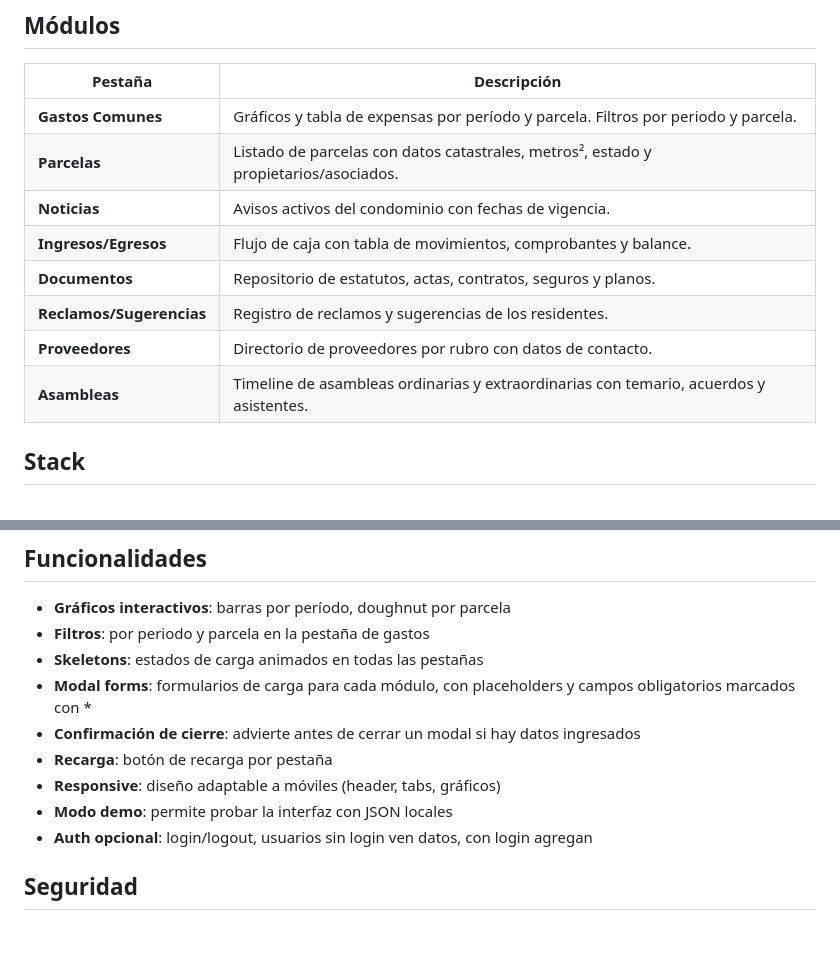
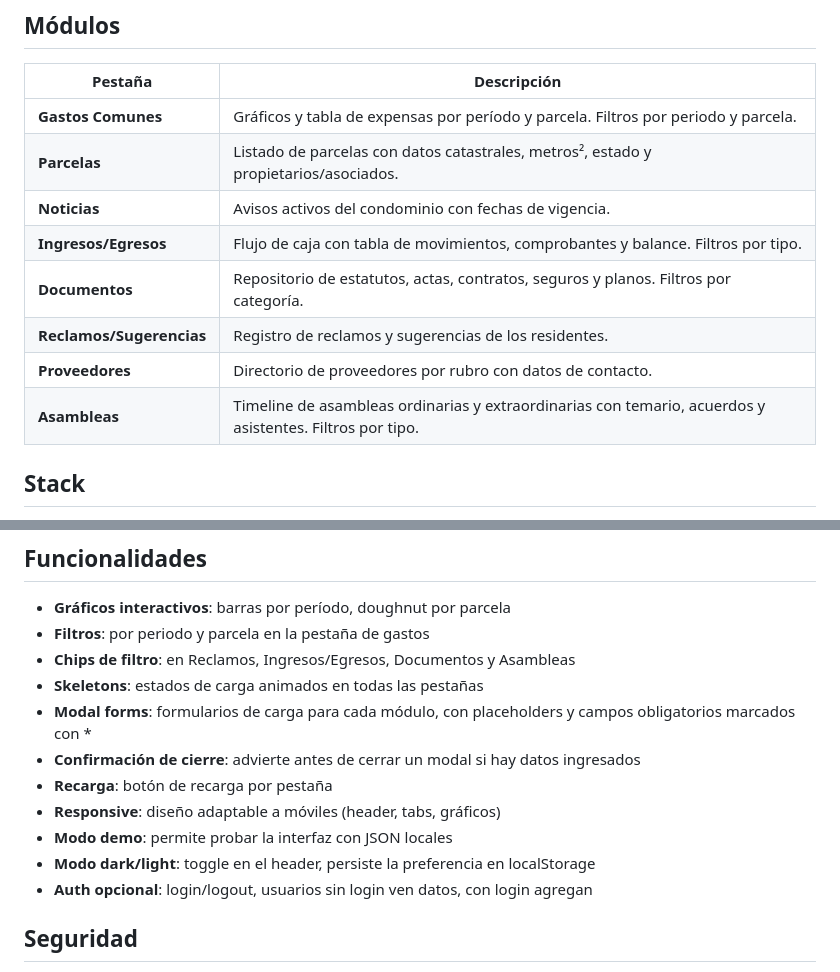
Before and after one commit to ro4dev/condominio-los-eucaliptus, a Markdown page: README.md, 2 parts joined by grey strips. GitHub-like rendering; blank space fills up the shorter version.

Commit message:
docs: actualizar CHANGELOG y README con dark mode y chips de filtro

```diff
--- a/README.md
+++ b/README.md
@@ -9,11 +9,11 @@ Sistema de gestión y visualización de gastos comunes para el condominio. Backe
 | **Gastos Comunes** | Gráficos y tabla de expensas por período y parcela. Filtros por periodo y parcela. |
 | **Parcelas** | Listado de parcelas con datos catastrales, metros², estado y propietarios/asociados. |
 | **Noticias** | Avisos activos del condominio con fechas de vigencia. |
-| **Ingresos/Egresos** | Flujo de caja con tabla de movimientos, comprobantes y balance. |
-| **Documentos** | Repositorio de estatutos, actas, contratos, seguros y planos. |
+| **Ingresos/Egresos** | Flujo de caja con tabla de movimientos, comprobantes y balance. Filtros por tipo. |
+| **Documentos** | Repositorio de estatutos, actas, contratos, seguros y planos. Filtros por categoría. |
 | **Reclamos/Sugerencias** | Registro de reclamos y sugerencias de los residentes. |
 | **Proveedores** | Directorio de proveedores por rubro con datos de contacto. |
-| **Asambleas** | Timeline de asambleas ordinarias y extraordinarias con temario, acuerdos y asistentes. |
+| **Asambleas** | Timeline de asambleas ordinarias y extraordinarias con temario, acuerdos y asistentes. Filtros por tipo. |
 
 ## Stack
 
@@ -87,12 +87,14 @@ Los formularios modales funcionan en ambos modos. En modo demo guarda en JSON lo
 
 - **Gráficos interactivos**: barras por período, doughnut por parcela
 - **Filtros**: por periodo y parcela en la pestaña de gastos
+- **Chips de filtro**: en Reclamos, Ingresos/Egresos, Documentos y Asambleas
 - **Skeletons**: estados de carga animados en todas las pestañas
 - **Modal forms**: formularios de carga para cada módulo, con placeholders y campos obligatorios marcados con *
 - **Confirmación de cierre**: advierte antes de cerrar un modal si hay datos ingresados
 - **Recarga**: botón de recarga por pestaña
 - **Responsive**: diseño adaptable a móviles (header, tabs, gráficos)
 - **Modo demo**: permite probar la interfaz con JSON locales
+- **Modo dark/light**: toggle en el header, persiste la preferencia en localStorage
 - **Auth opcional**: login/logout, usuarios sin login ven datos, con login agregan
 
 ## Seguridad
```
Also changed, not shown: CHANGELOG.md (+7 -1 lines).
